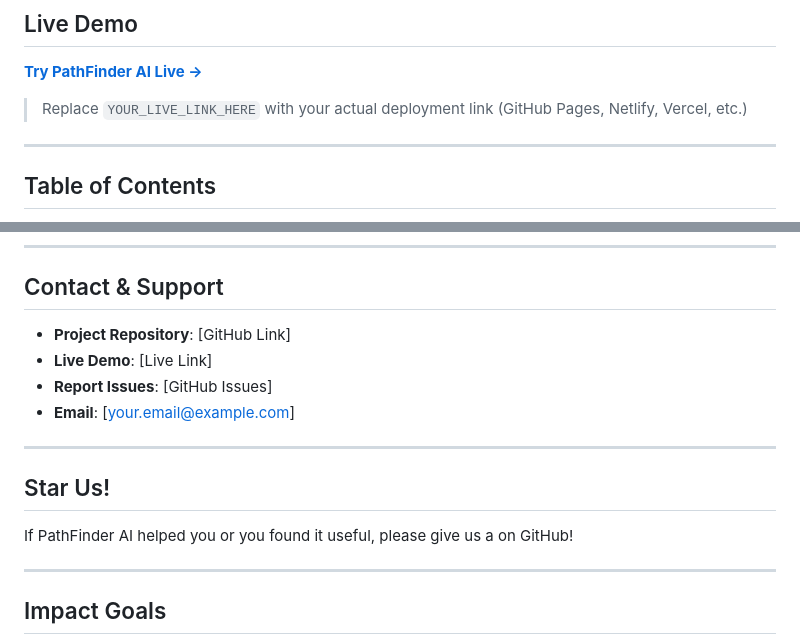
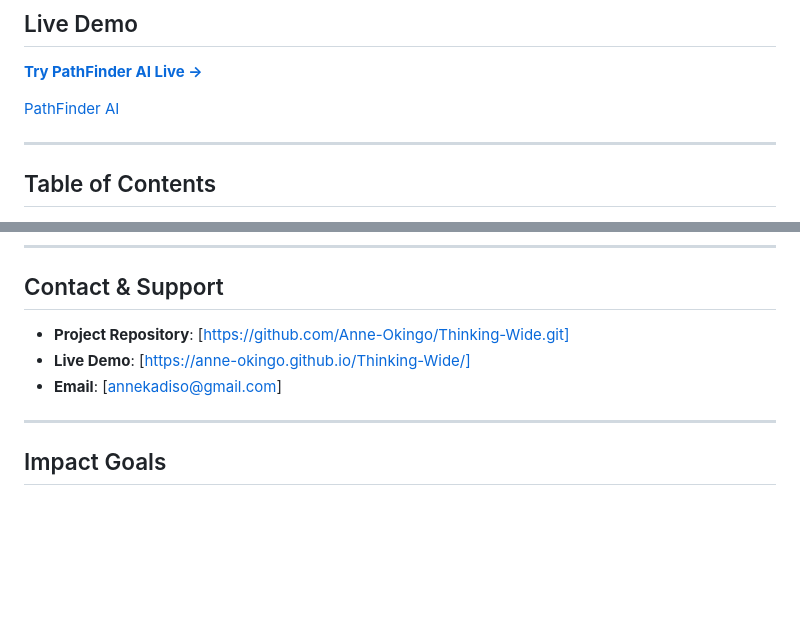
Before and after one commit to Anne-Okingo/Thinking-Wide, a Markdown page: README.md, 2 parts joined by grey strips. Rendered like a GitHub page; blank space fills up the shorter version.

```diff
--- a/README.md
+++ b/README.md
@@ -13,7 +13,7 @@
 
 **[Try PathFinder AI Live →](https://anne-okingo.github.io/Thinking-Wide/)**
 
-> Replace `YOUR_LIVE_LINK_HERE` with your actual deployment link (GitHub Pages, Netlify, Vercel, etc.)
+[PathFinder AI](https://anne-okingo.github.io/Thinking-Wide/)
 
 ---
 
@@ -413,16 +413,11 @@ We welcome contributions! If you'd like to improve PathFinder AI:
 
 ##  Contact & Support
 
-- **Project Repository**: [GitHub Link]
-- **Live Demo**: [Live Link]
-- **Report Issues**: [GitHub Issues]
-- **Email**: [your.email@example.com]
+- **Project Repository**: [https://github.com/Anne-Okingo/Thinking-Wide.git]
+- **Live Demo**: [https://anne-okingo.github.io/Thinking-Wide/]
+- **Email**: [annekadiso@gmail.com]
 
----
 
-##  Star Us!
-
-If PathFinder AI helped you or you found it useful, please give us a  on GitHub!
 
 ---
 
```
Also changed, not shown: other parts of README.md (+1 -1 lines).
